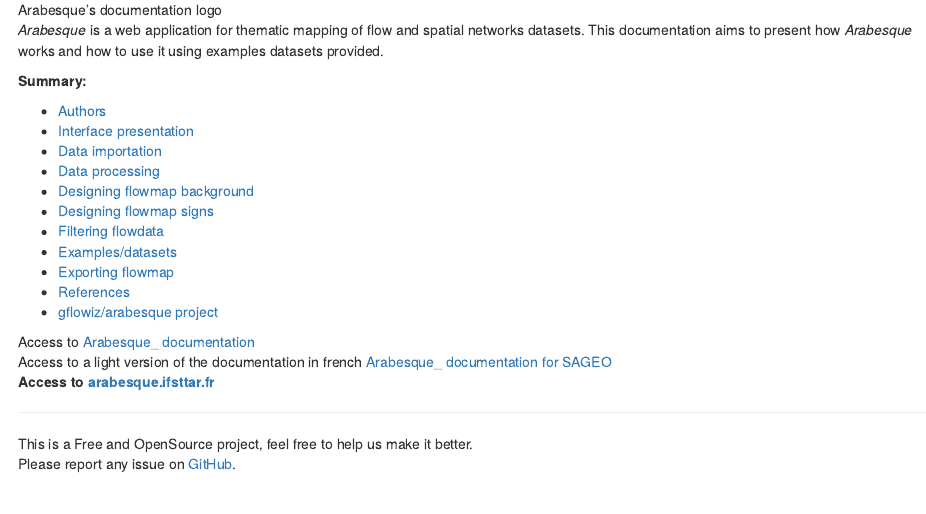
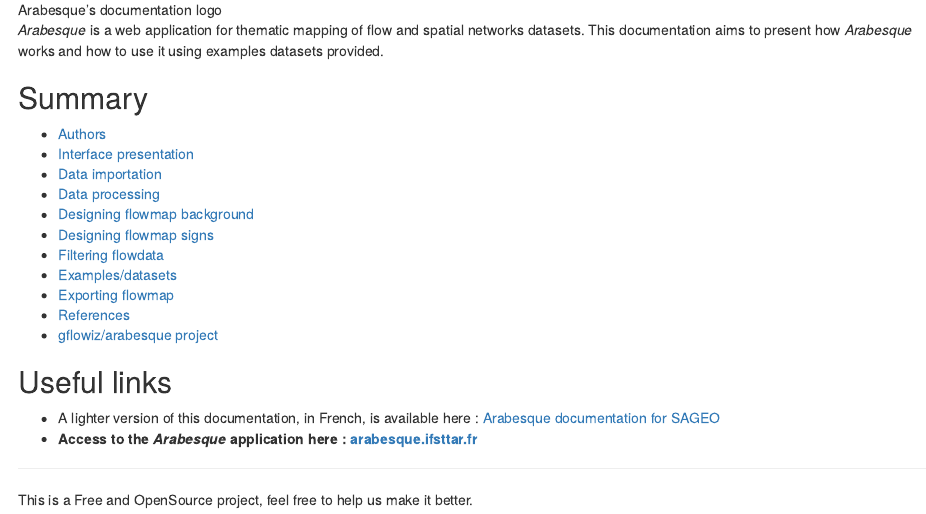
Before and after one commit to gflowiz/arabesque-doc, an R Markdown document (index.Rmd): the page in a window 1100 px wide, from 360 px down. Rendered offline with R 4.5, knitr and Pandoc, with nearby package versions; drawn as R Markdown's standard HTML page in place of the format the file asks for.

Commit message:
Review index.rmd

```diff
--- a/index.Rmd
+++ b/index.Rmd
@@ -19,7 +19,7 @@
 
 _Arabesque_ is a web application for thematic mapping of flow and spatial networks datasets. This documentation aims to present how _Arabesque_ works and how to use it using examples datasets provided.
 
-**Summary:**
+## Summary {-}
 
 * [Authors](#authors)
 * [Interface presentation](#interface)
@@ -34,10 +34,10 @@
 * [gflowiz/arabesque project](#gflowiz-project)
 
 
-Access to [Arabesque_ documentation](https://gflowiz.github.io/arabesque-doc/) </br>
-Access to a light version of the documentation in french [Arabesque_ documentation for SAGEO](https://github.com/gflowiz/sageo-ricardo)</br>
-**Access to [arabesque.ifsttar.fr](http://arabesque.ifsttar.fr/)** </br>
+## Useful links {-}
+
+- A lighter version of this documentation, in French, is available here : [Arabesque documentation for SAGEO](https://github.com/gflowiz/sageo-ricardo)
+- **Access to the _Arabesque_ application here : [arabesque.ifsttar.fr](http://arabesque.ifsttar.fr/)**
 
 ---
-This is a Free and OpenSource project, feel free to help us make it better.</br>
-Please report any issue on [GitHub](https://github.com/gflowiz/arabesque).
+This is a Free and OpenSource project, feel free to help us make it better.
```
Also changed, not shown: index.Rmd (7 more changed lines).
